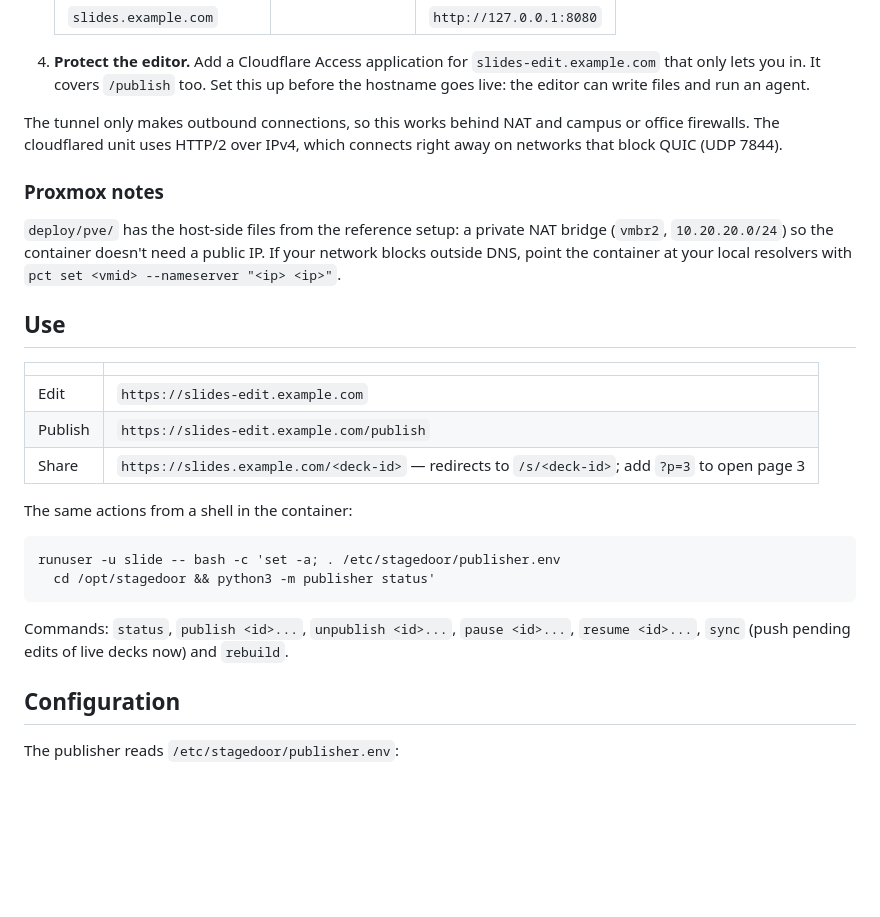
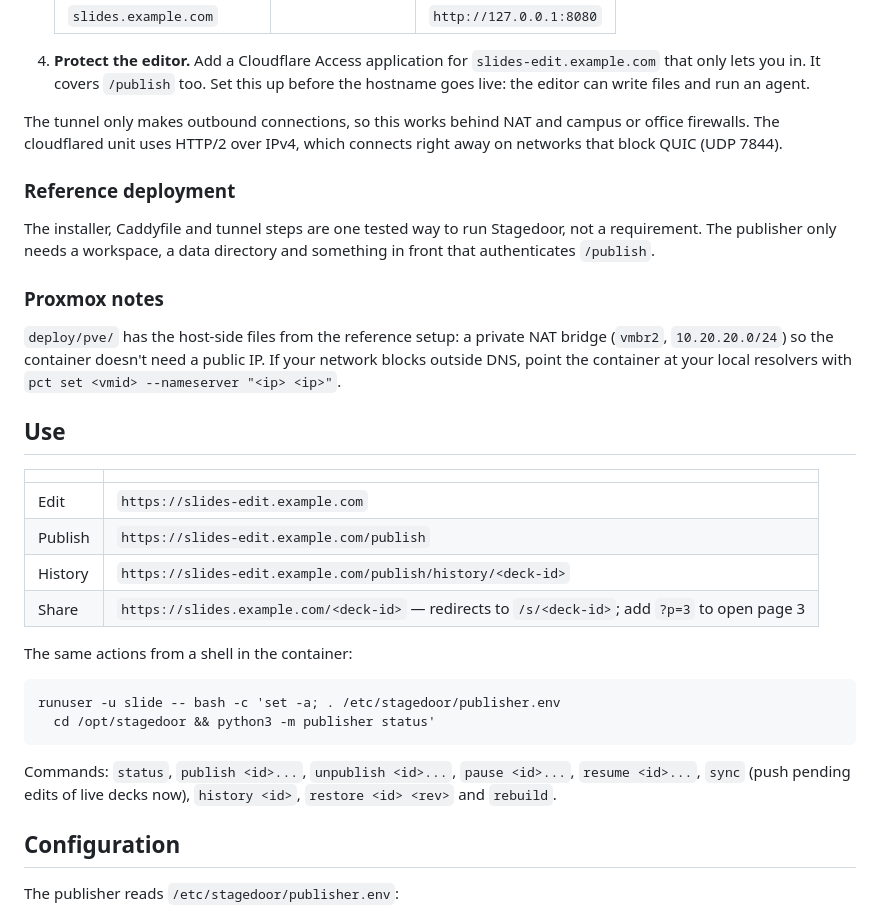
Before and after one commit to Stanley1106/Stagedoor, a Markdown page: README.md, the part around one of its changes. Drawn GitHub-style; blank space fills up the shorter version.

````diff
--- a/README.md
+++ b/README.md
@@ -123,6 +148,12 @@ The tunnel only makes outbound connections, so this works behind NAT and
 campus or office firewalls. The cloudflared unit uses HTTP/2 over IPv4,
 which connects right away on networks that block QUIC (UDP 7844).
 
+### Reference deployment
+
+The installer, Caddyfile and tunnel steps are one tested way to run
+Stagedoor, not a requirement. The publisher only needs a workspace, a data
+directory and something in front that authenticates `/publish`.
+
 ### Proxmox notes
 
 `deploy/pve/` has the host-side files from the reference setup: a private NAT
@@ -136,6 +167,7 @@ resolvers with `pct set <vmid> --nameserver "<ip> <ip>"`.
 | --- | --- |
 | Edit | `https://slides-edit.example.com` |
 | Publish | `https://slides-edit.example.com/publish` |
+| History | `https://slides-edit.example.com/publish/history/<deck-id>` |
 | Share | `https://slides.example.com/<deck-id>` — redirects to `/s/<deck-id>`; add `?p=3` to open page 3 |
 
 The same actions from a shell in the container:
@@ -146,7 +178,8 @@ runuser -u slide -- bash -c 'set -a; . /etc/stagedoor/publisher.env
 ```
 
 Commands: `status`, `publish <id>...`, `unpublish <id>...`, `pause <id>...`,
-`resume <id>...`, `sync` (push pending edits of live decks now) and `rebuild`.
+`resume <id>...`, `sync` (push pending edits of live decks now), `history <id>`,
+`restore <id> <rev>` and `rebuild`.
 
 ## Configuration
 
````
Also changed, not shown: other parts of README.md (+55 -11 lines), docs/history-dark.png (added), docs/history-light.png (added), docs/restore-dialog-dark.png (added), docs/restore-dialog-light.png (added), docs/screenshot-dark.png, docs/screenshot-light.png.
